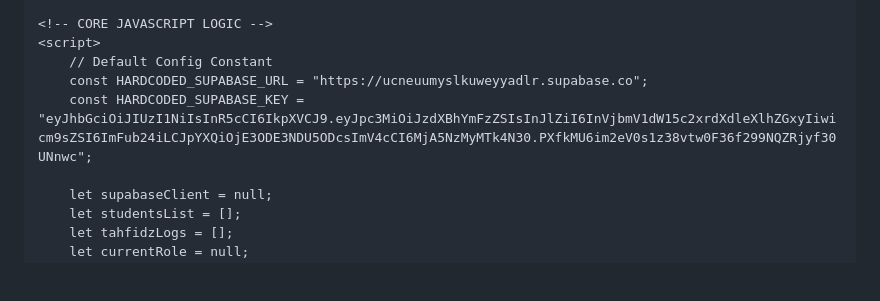
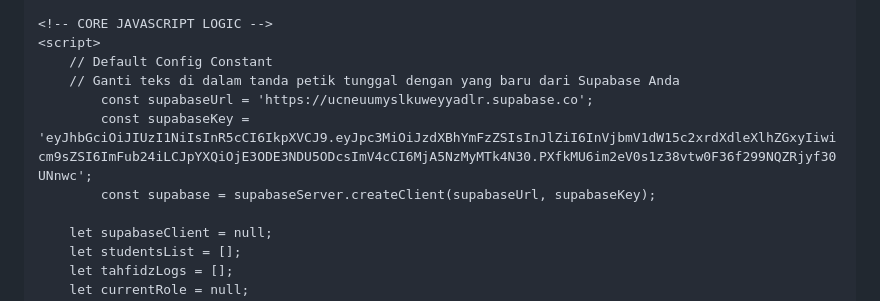
Before and after one commit to pphq4kampunginggris-pare/laporan-hasil-blajar-santrihq-4, a Markdown page: README.md, the part around one of its changes. Rendered like a GitHub page; blank space fills up the shorter version.

```diff
--- a/README.md
+++ b/README.md
@@ -1304,8 +1305,10 @@
     <!-- CORE JAVASCRIPT LOGIC -->
     <script>
         // Default Config Constant
-        const HARDCODED_SUPABASE_URL = "https://ucneuumyslkuweyyadlr.supabase.co";
-        const HARDCODED_SUPABASE_KEY = "eyJhbGciOiJIUzI1NiIsInR5cCI6IkpXVCJ9.eyJpc3MiOiJzdXBhYmFzZSIsInJlZiI6InVjbmV1dW15c2xrdXdleXlhZGxyIiwicm9sZSI6ImFub24iLCJpYXQiOjE3ODE3NDU5ODcsImV4cCI6MjA5NzMyMTk4N30.PXfkMU6im2eV0s1z38vtw0F36f299NQZRjyf30UNnwc";
+        // Ganti teks di dalam tanda petik tunggal dengan yang baru dari Supabase Anda
+            const supabaseUrl = 'https://ucneuumyslkuweyyadlr.supabase.co';
+            const supabaseKey = 'eyJhbGciOiJIUzI1NiIsInR5cCI6IkpXVCJ9.eyJpc3MiOiJzdXBhYmFzZSIsInJlZiI6InVjbmV1dW15c2xrdXdleXlhZGxyIiwicm9sZSI6ImFub24iLCJpYXQiOjE3ODE3NDU5ODcsImV4cCI6MjA5NzMyMTk4N30.PXfkMU6im2eV0s1z38vtw0F36f299NQZRjyf30UNnwc';
+            const supabase = supabaseServer.createClient(supabaseUrl, supabaseKey);
 
         let supabaseClient = null;
         let studentsList = [];
```
Also changed, not shown: other parts of README.md (+2 -1 lines).
